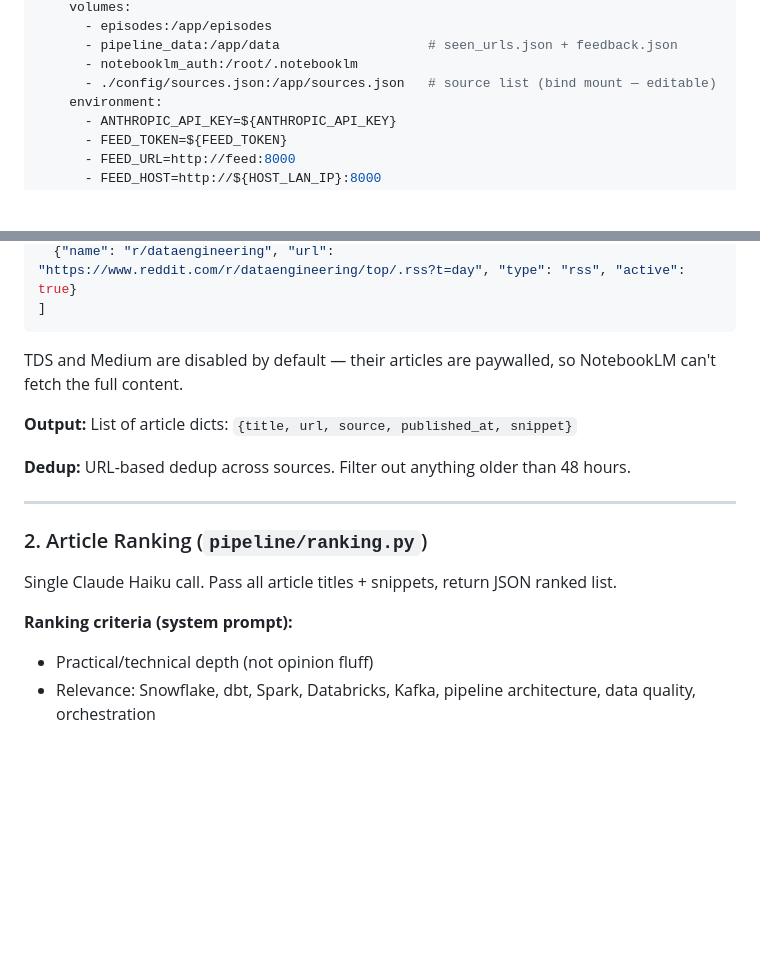
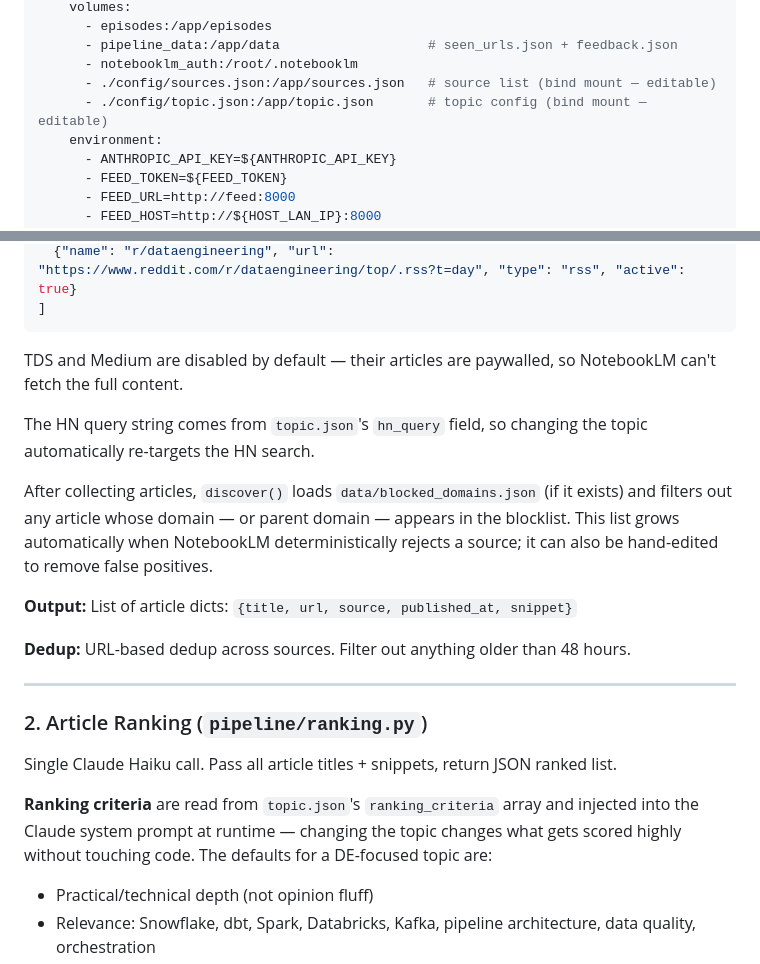
Before and after one commit to whitewalls86/de-podcast, a Markdown page: Docs/de-podcast-pipeline.md, 2 parts joined by grey strips. Rendered like a GitHub page; blank space fills up the shorter version.

```diff
--- a/Docs/de-podcast-pipeline.md
+++ b/Docs/de-podcast-pipeline.md
@@ -56,6 +56,7 @@ services:
       - pipeline_data:/app/data                   # seen_urls.json + feedback.json
       - notebooklm_auth:/root/.notebooklm
       - ./config/sources.json:/app/sources.json   # source list (bind mount — editable)
+      - ./config/topic.json:/app/topic.json       # topic config (bind mount — editable)
     environment:
       - ANTHROPIC_API_KEY=${ANTHROPIC_API_KEY}
       - FEED_TOKEN=${FEED_TOKEN}
@@ -171,6 +172,10 @@ Pulls from the following sources in parallel. Active source list is read from `s
 
 TDS and Medium are disabled by default — their articles are paywalled, so NotebookLM can't fetch the full content.
 
+The HN query string comes from `topic.json`'s `hn_query` field, so changing the topic automatically re-targets the HN search.
+
+After collecting articles, `discover()` loads `data/blocked_domains.json` (if it exists) and filters out any article whose domain — or parent domain — appears in the blocklist. This list grows automatically when NotebookLM deterministically rejects a source; it can also be hand-edited to remove false positives.
+
 **Output:** List of article dicts: `{title, url, source, published_at, snippet}`
 
 **Dedup:** URL-based dedup across sources. Filter out anything older than 48 hours.
@@ -181,7 +186,7 @@ TDS and Medium are disabled by default — their articles are paywalled, so Note
 
 Single Claude Haiku call. Pass all article titles + snippets, return JSON ranked list.
 
-**Ranking criteria (system prompt):**
+**Ranking criteria** are read from `topic.json`'s `ranking_criteria` array and injected into the Claude system prompt at runtime — changing the topic changes what gets scored highly without touching code. The defaults for a DE-focused topic are:
 - Practical/technical depth (not opinion fluff)
 - Relevance: Snowflake, dbt, Spark, Databricks, Kafka, pipeline architecture, data quality, orchestration
 - Novelty: new releases, new techniques, not rehashed basics
```
Also changed, not shown: other parts of Docs/de-podcast-pipeline.md (+14 -5 lines), README.md (+33 -7 lines).
